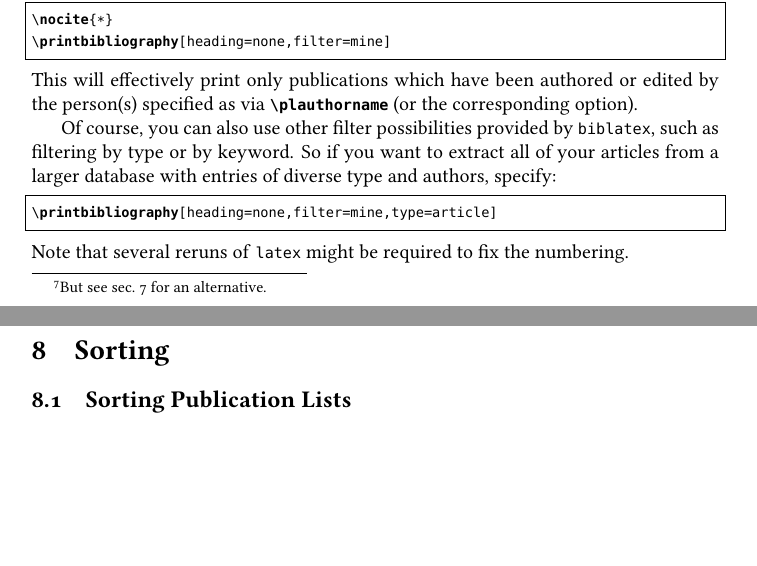
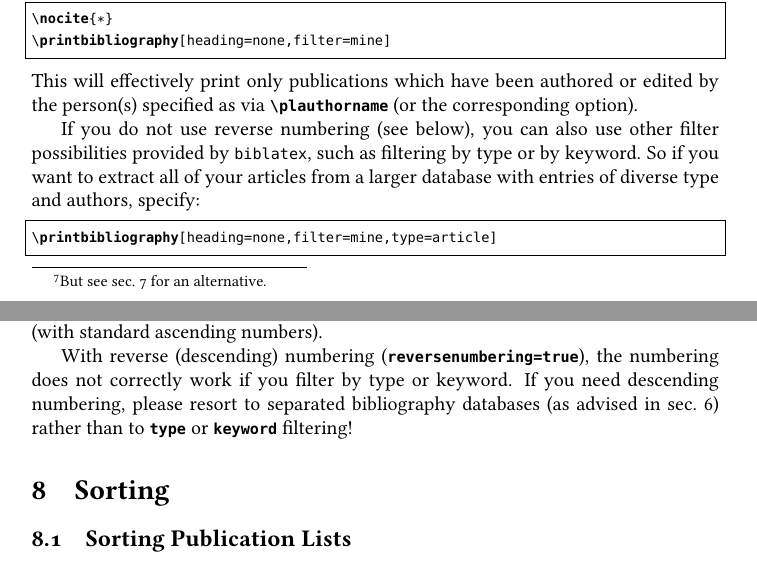
Before and after one commit to jspitz/biblatex-publist, a LaTeX paper (biblatex-publist.tex): two parts of pages 10 and 12 of 18, joined at a grey line, cut so that both start at the same text, the shorter picture padded with empty space. Compiled offline with pdfLaTeX; the source files are stored in an older character set and shown here as Unicode.

Commit message:
Document limitations of type and keyword filtering with reversenumbers (#38)

```diff
--- a/biblatex-publist.tex
+++ b/biblatex-publist.tex
@@ -625,15 +625,22 @@ which has to be passed to \jfcsmacro{printbibliography}, as in:
 This will effectively print only publications which have been authored or edited by the
 person(s) specified as via \jcsmacro{plauthorname} (or the corresponding option).
 
-Of course, you can also use other filter possibilities provided by
-\bibltx, such as filtering by type or by keyword. So if you want
-to extract all of your articles from a larger database with entries
+If you do not use reverse numbering (see below), you can also use other filter
+possibilities provided by \bibltx, such as filtering by type or by keyword.
+So if you want to extract all of your articles from a larger database with entries
 of diverse type and authors, specify:
 \begin{lstlisting}[moretexcs={[1]{printbibliography}}]
 \printbibliography[heading=none,filter=mine,type=article]
 \end{lstlisting}
 %
-Note that several reruns of \texttt{latex} might be required to fix the numbering.
+Note that this method sometimes requires several reruns of \texttt{latex}
+to fix the numbering (with standard ascending numbers).
+
+With reverse (descending) numbering (\joption{reversenumbering=true}),
+the numbering does not correctly work if you filter by type or keyword.
+If you need descending numbering, please resort to separated bibliography databases
+(as advised in sec.~\ref{sec:example}) rather than to \joption{type} or
+\joption{keyword} filtering!
 
 
 \section{Sorting\label{sec:sorting}}
```
Also changed, not shown: biblatex-publist.pdf.
